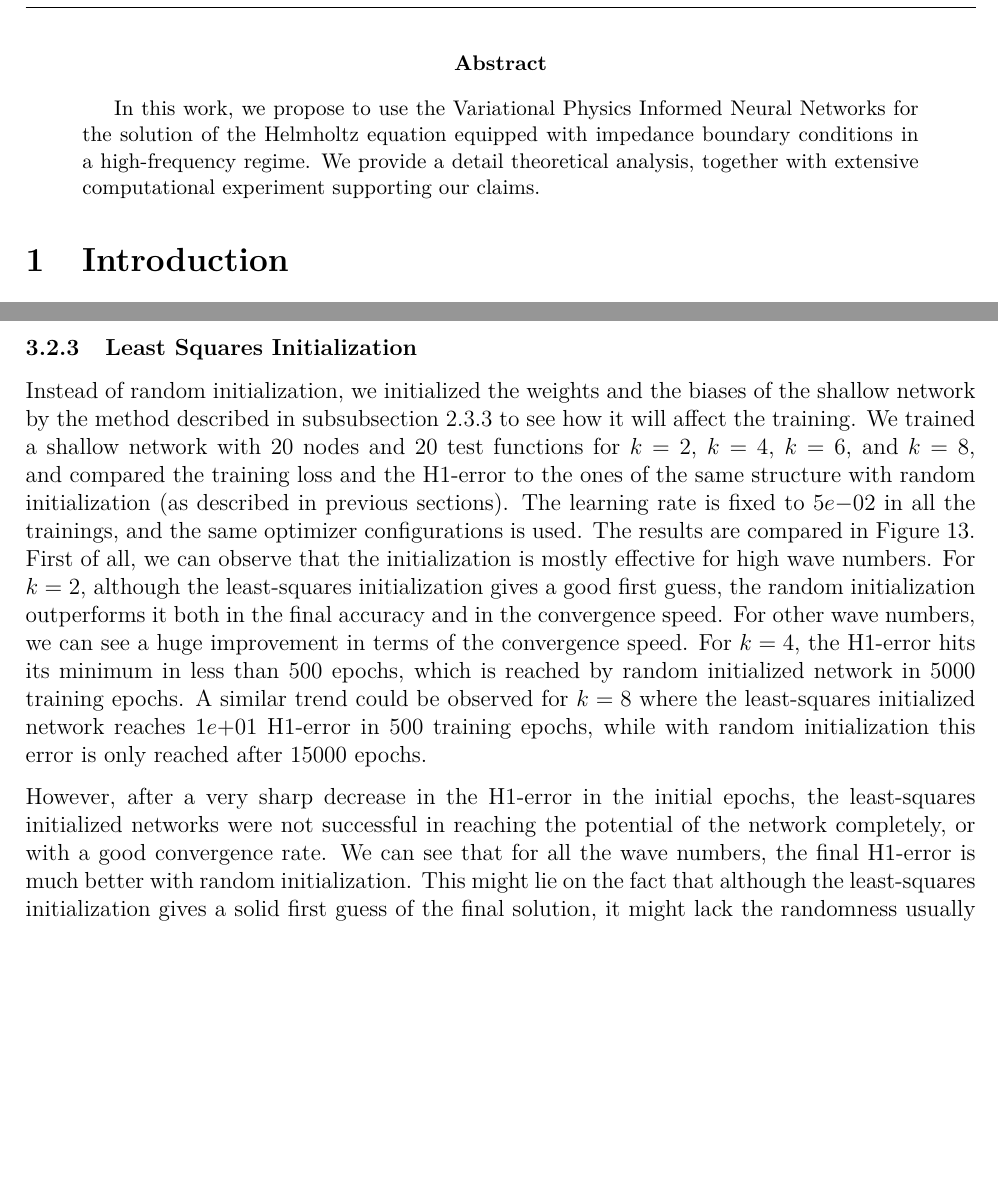
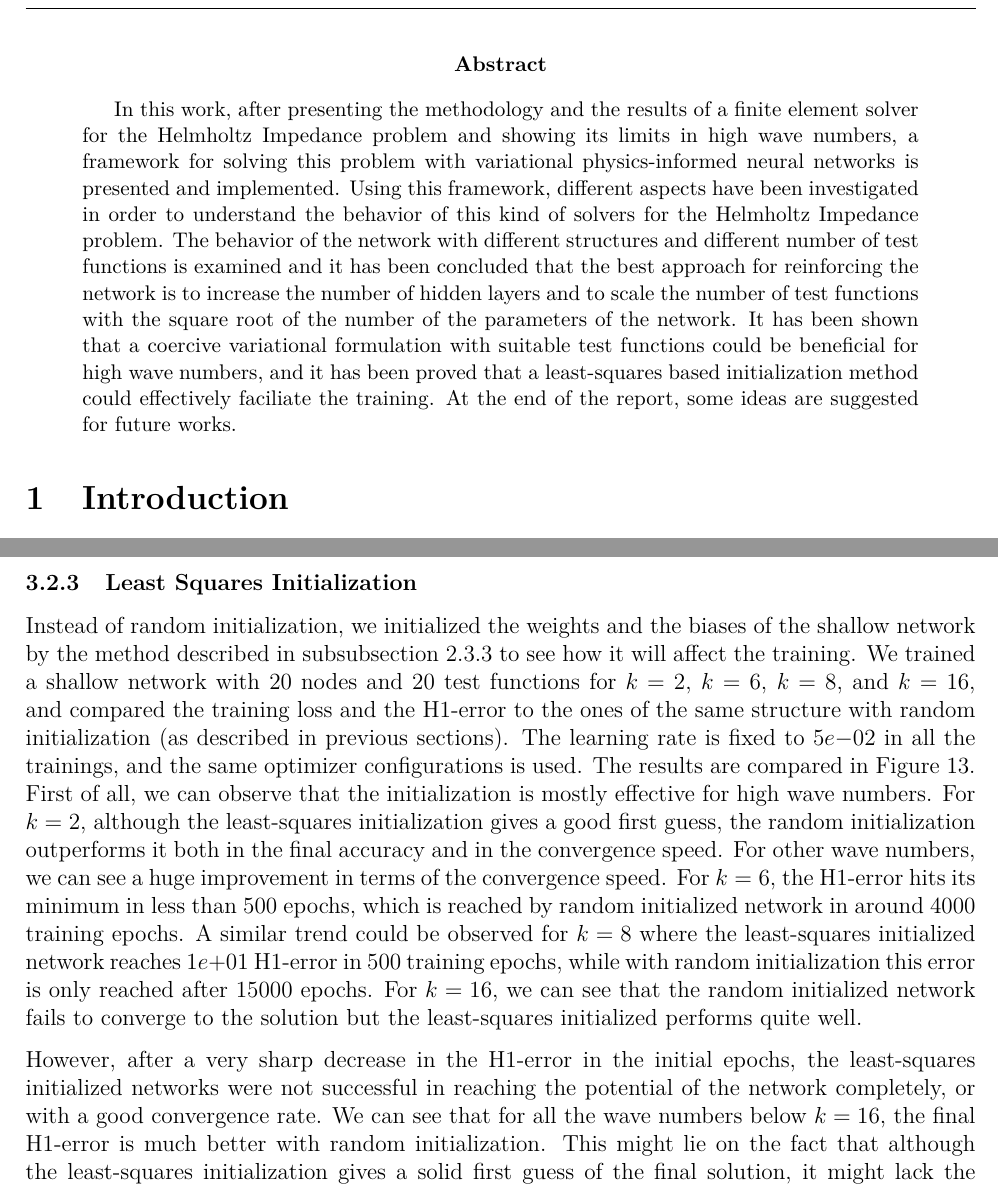
Before and after one commit to sprmsv/Helmholtz-VPINNs, a LaTeX paper (tex/main.tex, which reads tex/abstract.tex, tex/body.tex): two parts of pages 3 and 16 of 25, joined at a grey line, cut so that both start at the same text, the shorter picture padded with empty space. Compiled offline with pdfLaTeX.

Commit message:
added the report file, added abstract to the report

```diff
--- a/tex/abstract.tex
+++ b/tex/abstract.tex
@@ -1,5 +1 @@
-In this work, we propose to use the Variational Physics Informed
-Neural Networks for the solution of the Helmholtz equation equipped
-with impedance boundary conditions in a high-frequency regime.
-We provide a detail theoretical analysis, together with extensive
-computational experiment supporting our claims.
+In this work, after presenting the methodology and the results of a finite element solver for the Helmholtz Impedance problem and showing its limits in high wave numbers, a framework for solving this problem with variational physics-informed neural networks is presented and implemented. Using this framework, different aspects have been investigated in order to understand the behavior of this kind of solvers for the Helmholtz Impedance problem. The behavior of the network with different structures and different number of test functions is examined and it has been concluded that the best approach for reinforcing the network is to increase the number of hidden layers and to scale the number of test functions with the square root of the number of the parameters of the network. It has been shown that a coercive variational formulation with suitable test functions could be beneficial for high wave numbers, and it has been proved that a least-squares based initialization method could effectively faciliate the training. At the end of the report, some ideas are suggested for future works.
--- a/tex/body.tex
+++ b/tex/body.tex
@@ -384,7 +384,7 @@ From \autoref{eq:vpinnsparameters}, we can see that for deeper neural networks (
 In \autoref{fig:vpinnsdeepincreaseD}, we keep the width of the network to $N=12$, increase the depth of the netowrk, and increase the number of test functions as $K \simeq 12\sqrt{N_p/50}$ as concluded earlier. It shows that with this approach, both the convergence speed and the final accuracy could be improved very well. Comparing this approach with the best approach in shallow neural networks (increasing the width and the number of test functions equally), we saw that on our CPUs, the deep network with $D=4$, $N=12$ and 38 test functions reaches a decent H1-error in 15 minutes, while a shallow neural network with $20$ nodes and $20$ test functions requires 65 minutes for reaching the same accuracy.
 
 \subsubsection{Least Squares Initialization} \label{sec:lsinitresults}
-Instead of random initialization, we initialized the weights and the biases of the shallow network by the method described in \autoref{sec:lsinit} to see how it will affect the training. We trained a shallow network with 20 nodes and 20 test functions for $k=2$, $k=4$, $k=6$, and $k=8$, and compared the training loss and the H1-error to the ones of the same structure with random initialization (as described in previous sections). The learning rate is fixed to $5e{-02}$ in all the trainings, and the same optimizer configurations is used. The results are compared in \autoref{fig:vpinnslsinit}. First of all, we can observe that the initialization is mostly effective for high wave numbers. For $k=2$, although the least-squares initialization gives a good first guess, the random initialization outperforms it both in the final accuracy and in the convergence speed. For other wave numbers, we can see a huge improvement in terms of the convergence speed. For $k=4$, the H1-error hits its minimum in less than 500 epochs, which is reached by random initialized network in 5000 training epochs. A similar trend could be observed for $k=8$ where the least-squares initialized network reaches $1e{+01}$ H1-error in 500 training epochs, while with random initialization this error is only reached after 15000 epochs.
+Instead of random initialization, we initialized the weights and the biases of the shallow network by the method described in \autoref{sec:lsinit} to see how it will affect the training. We trained a shallow network with 20 nodes and 20 test functions for $k=2$, $k=6$, $k=8$, and $k=16$, and compared the training loss and the H1-error to the ones of the same structure with random initialization (as described in previous sections). The learning rate is fixed to $5e{-02}$ in all the trainings, and the same optimizer configurations is used. The results are compared in \autoref{fig:vpinnslsinit}. First of all, we can observe that the initialization is mostly effective for high wave numbers. For $k=2$, although the least-squares initialization gives a good first guess, the random initialization outperforms it both in the final accuracy and in the convergence speed. For other wave numbers, we can see a huge improvement in terms of the convergence speed. For $k=6$, the H1-error hits its minimum in less than 500 epochs, which is reached by random initialized network in around 4000 training epochs. A similar trend could be observed for $k=8$ where the least-squares initialized network reaches $1e{+01}$ H1-error in 500 training epochs, while with random initialization this error is only reached after 15000 epochs. For $k=16$, we can see that the random initialized network fails to converge to the solution but the least-squares initialized performs quite well.
 
 \begin{figure}[h!]
     \centering
@@ -415,5 +415,5 @@ Instead of random initialization, we initialized the weights and the biases of t
     \label{fig:vpinnslsinit}
 \end{figure}
 
-However, after a very sharp decrease in the H1-error in the initial epochs, the least-squares initialized networks were not successful in reaching the potential of the network completely, or with a good convergence rate. We can see that for all the wave numbers, the final H1-error is much better with random initialization. This might lie on the fact that although the least-squares initialization gives a solid first guess of the final solution, it might lack the randomness usually demanded by the neural networks to adapt to doing their task perfectly. This could be originated in the initialization of the parameters of the hidden layer, where we set all the weights equally. This issue could be easily solved by adding a noise to these weights. In a slightly different version of this initialization, instead of setting all the weights of the hidden layer to the wave numer $k$, we sampled them from a normal distribution with the mean $k^{0.75}$ and the standard deviation $k^{0.2}$. The green curves in \autoref{fig:vpinnslsinit} correspond to this set of experiments. We can see that this technique improves the training with this initialization very well for $k=6$ and $k=8$. For $k=6.0$, the network with improved initialization hits a minimum H1-error in less than 3000 epochs, compared to 20000 epochs with random initialization. For $k=8$, the minimum error is reached in 2000 epochs, which the randomly initialized network does not reach even in 30000 epochs.
+However, after a very sharp decrease in the H1-error in the initial epochs, the least-squares initialized networks were not successful in reaching the potential of the network completely, or with a good convergence rate. We can see that for all the wave numbers below $k=16$, the final H1-error is much better with random initialization. This might lie on the fact that although the least-squares initialization gives a solid first guess of the final solution, it might lack the randomness usually demanded by the neural networks to adapt to doing their task perfectly. This could be originated in the initialization of the parameters of the hidden layer, where we set all the weights equally. This issue could be easily solved by adding a noise to these weights. In a slightly different version of this initialization, instead of setting all the weights of the hidden layer to the wave numer $k$, we sampled them from a normal distribution with the mean $k^{0.75}$ and the standard deviation $k^{0.2}$. The green curves in \autoref{fig:vpinnslsinit} correspond to this set of experiments. We can see that this technique improves the training with this initialization impressively. For $k=6.0$, the network with improved initialization hits a minimum H1-error in less than 3000 epochs, compared to 20000 epochs with random initialization. For $k=8$, the minimum error is reached in 2000 epochs, which the randomly initialized network does not reach even in 30000 epochs, and for $k=16$, the best accuracy reached is clearly improved.
 
```
Also changed, not shown: tex/appendices.tex (+4 -2 lines), tex/lst/VPINN-HelmholtzImpedanceRF.py (+1 -3 lines), tex/img/VPINN-Comparison-lsinitk16.png (added), tex/body.tex (30 more changed lines), 1 other file.
